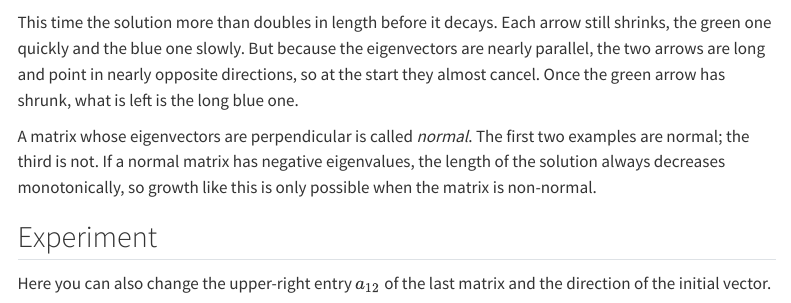
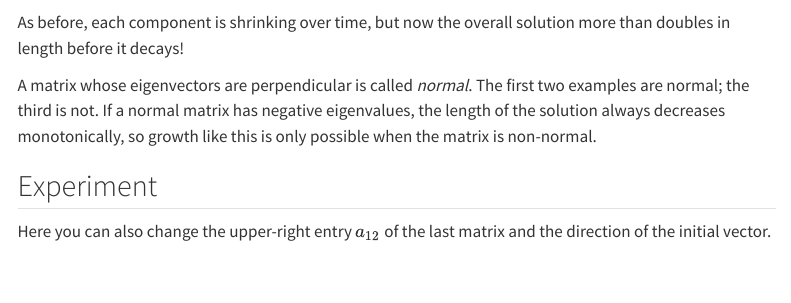
Before and after one commit to ketch/quarto-site, a Quarto document (interactives/nonnormal.qmd): the page in a window 1100 px wide, from 1540 px down. Rendered offline with R 4.5, knitr and Pandoc in place of Quarto, with nearby package versions; menus at the side of the page are left out.

Commit message:
Nonnormality page: shorten the comment on the third example
Co-Authored-By: Claude Opus 5.5 <noreply@anthropic.com>

````diff
--- a/interactives/nonnormal.qmd
+++ b/interactives/nonnormal.qmd
@@ -105,11 +105,8 @@
 figure(triangular(30, 60), t3)
 ```
 
-This time the solution more than doubles in length before it decays.  Each
-arrow still shrinks, the green one quickly and the blue one slowly.  But
-because the eigenvectors are nearly parallel, the two arrows are long and
-point in nearly opposite directions, so at the start they almost cancel.  Once
-the green arrow has shrunk, what is left is the long blue one.
+As before, each component is shrinking over time, but now the overall solution
+more than doubles in length before it decays!
 
 A matrix whose eigenvectors are perpendicular is called *normal*.  The first two
 examples are normal; the third is not.  If a normal matrix has negative
````
